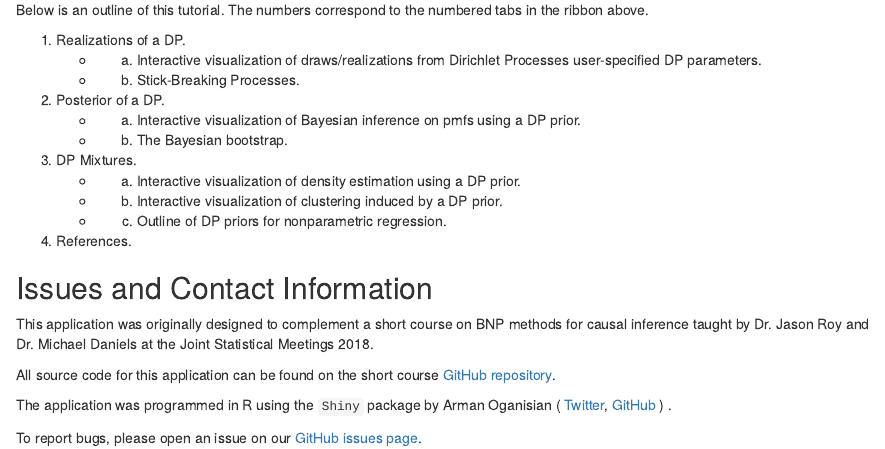
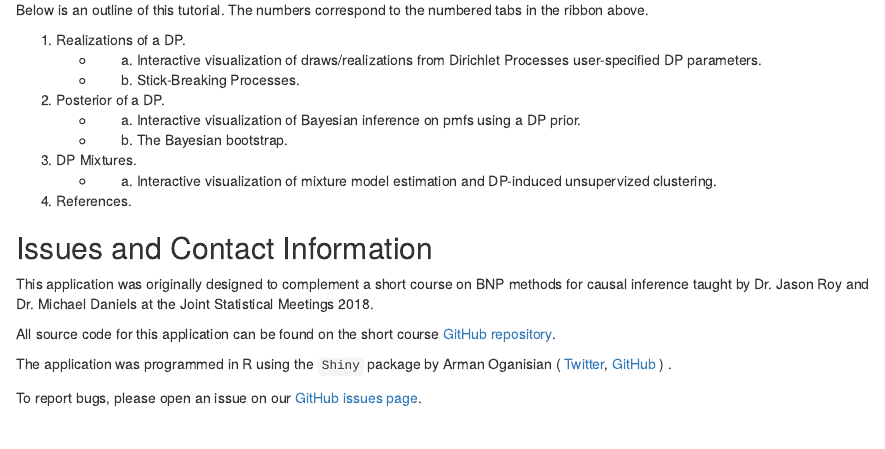
Before and after one commit to jasonroy0/BNP-short-course, an R Markdown document (DP ShinyApp/DPMixApp/Introduction.Rmd): the page in a window 1100 px wide, from 420 px down. Rendered offline with R 4.5, knitr and Pandoc, with nearby package versions.

Commit message:
minor changes to introduction panel.

```diff
--- a/DP ShinyApp/DPMixApp/Introduction.Rmd
+++ b/DP ShinyApp/DPMixApp/Introduction.Rmd
@@ -20,9 +20,7 @@ Below is an outline of this tutorial. The numbers correspond to the numbered tab
       + a. Interactive visualization of Bayesian inference on pmfs using a DP prior.
       + b. The Bayesian bootstrap.
 3. DP Mixtures.
-      + a. Interactive visualization of density estimation using a DP prior.
-      + b. Interactive visualization of clustering induced by a DP prior.
-      + c. Outline of DP priors for nonparametric regression.
+      + a. Interactive visualization of mixture model estimation and DP-induced unsupervized clustering.
 4. References.
 
 ## Issues and Contact Information
```
